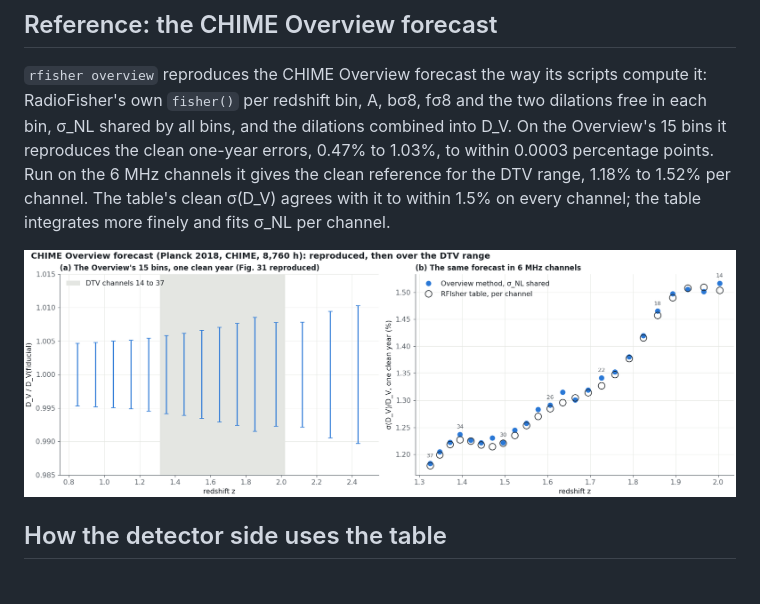
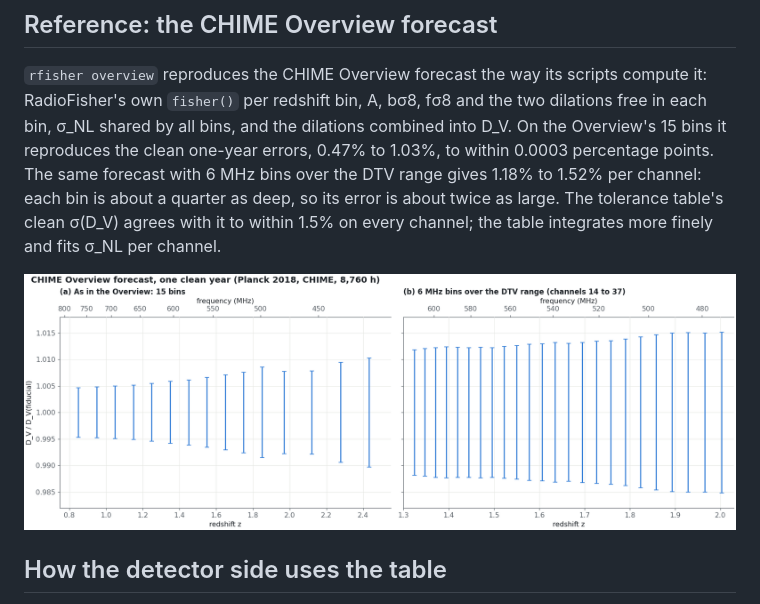
Before and after one commit to WVURAIL/RFIsher, a Markdown page: README.md, the part around the change printed below. GitHub-like rendering; pictures changed too: docs/figures/overview_reference.png.

Commit message:
Show the reference as the published forecast beside its 6 MHz version

```diff
--- a/README.md
+++ b/README.md
@@ -46,7 +46,8 @@ bias_over_sigma = a * abs(row["response_dv"])
 RadioFisher's own `fisher()` per redshift bin, A, bσ8, fσ8 and the two dilations free in
 each bin, σ_NL shared by all bins, and the dilations combined into D_V. On the Overview's
 15 bins it reproduces the clean one-year errors, 0.47% to 1.03%, to within 0.0003
-percentage points. Run on the 6 MHz channels it gives the clean reference for the DTV
-range, 1.18% to 1.52% per channel. The table's clean σ(D_V) agrees with it to within
-1.5% on every channel; the table integrates more finely and fits σ_NL per channel.
+percentage points. The same forecast with 6 MHz bins over the DTV range gives 1.18% to
+1.52% per channel: each bin is about a quarter as deep, so its error is about twice as
+large. The tolerance table's clean σ(D_V) agrees with it to within 1.5% on every
+channel; the table integrates more finely and fits σ_NL per channel.
 
```
Also changed, not shown: other parts of README.md (+1 -1 lines), 2 other files.
